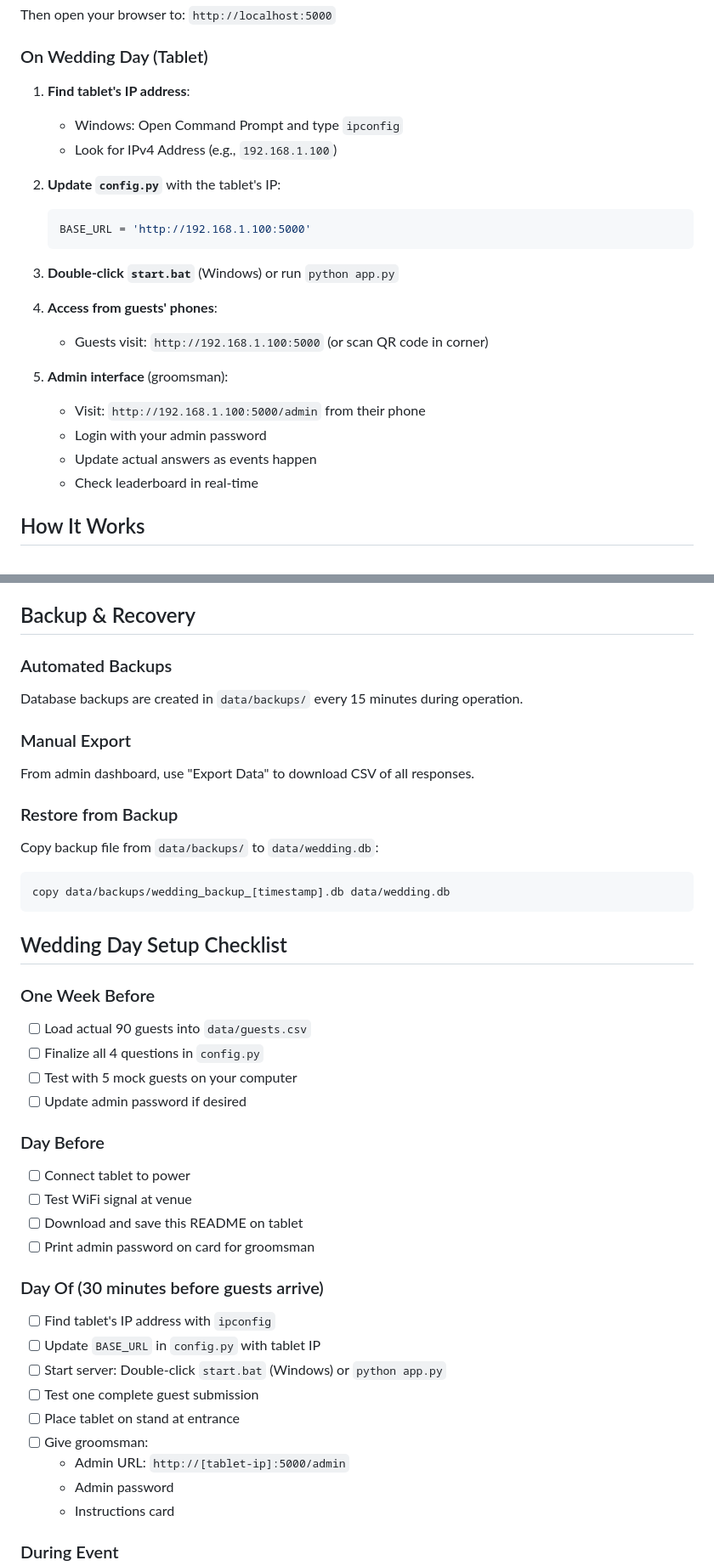
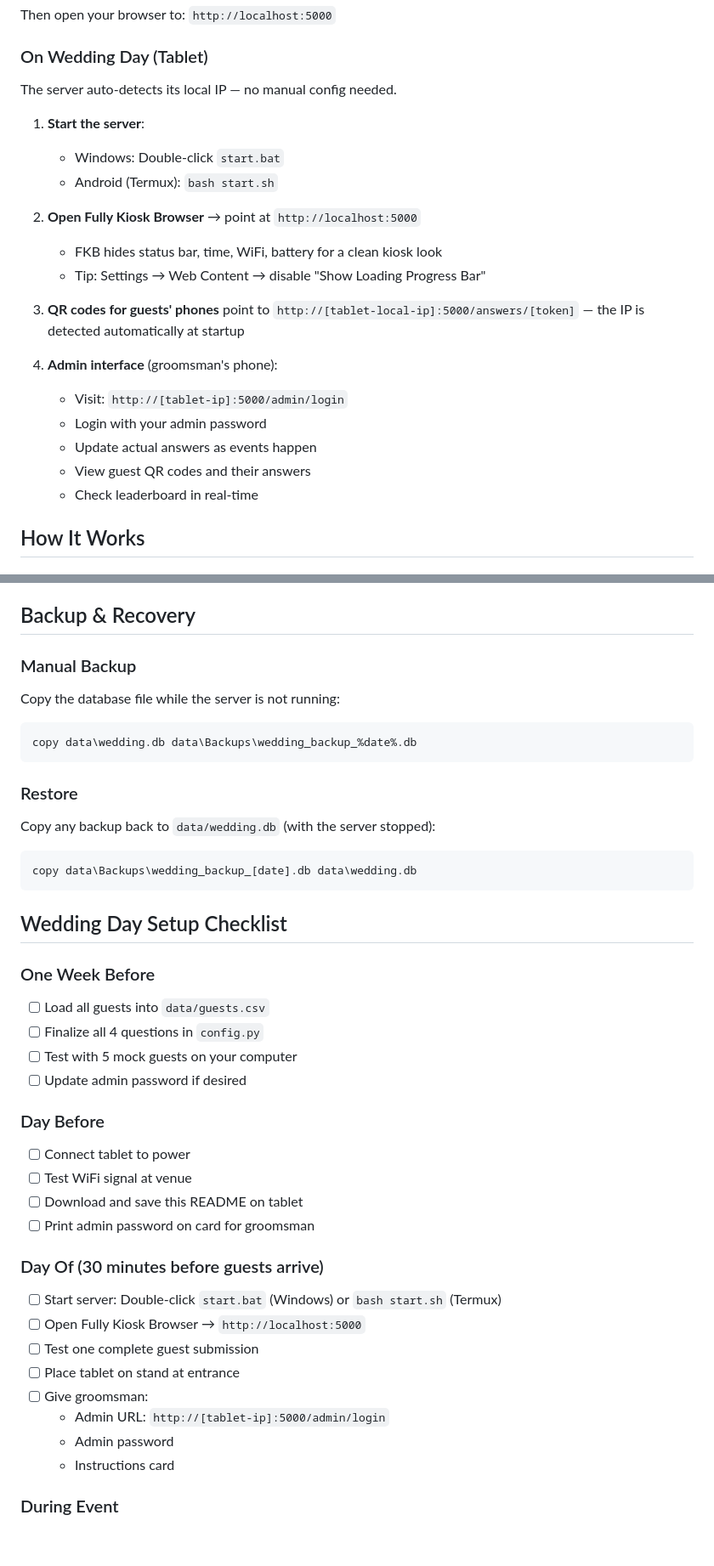
Before and after one commit to AmazingLiam/WeddingGame, a Markdown page: README.md, 2 parts joined by grey strips. Shown at 85% size. Drawn GitHub-style; blank space fills up the shorter version.

````diff
--- a/README.md
+++ b/README.md
@@ -89,24 +90,24 @@ Then open your browser to: `http://localhost:5000`
 
 ### On Wedding Day (Tablet)
 
-1. **Find tablet's IP address**:
-   - Windows: Open Command Prompt and type `ipconfig`
-   - Look for IPv4 Address (e.g., `192.168.1.100`)
+The server auto-detects its local IP — no manual config needed.
 
-2. **Update `config.py`** with the tablet's IP:
-   ```python
-   BASE_URL = 'http://192.168.1.100:5000'
-   ```
+1. **Start the server**:
+   - Windows: Double-click `start.bat`
+   - Android (Termux): `bash start.sh`
 
-3. **Double-click `start.bat`** (Windows) or run `python app.py`
+2. **Open Fully Kiosk Browser** → point at `http://localhost:5000`
+   - FKB hides status bar, time, WiFi, battery for a clean kiosk look
+   - Tip: Settings → Web Content → disable "Show Loading Progress Bar"
 
-4. **Access from guests' phones**:
-   - Guests visit: `http://192.168.1.100:5000` (or scan QR code in corner)
+3. **QR codes for guests' phones** point to `http://[tablet-local-ip]:5000/answers/[token]`
+   — the IP is detected automatically at startup
 
-5. **Admin interface** (groomsman):
-   - Visit: `http://192.168.1.100:5000/admin` from their phone
+4. **Admin interface** (groomsman's phone):
+   - Visit: `http://[tablet-ip]:5000/admin/login`
    - Login with your admin password
    - Update actual answers as events happen
+   - View guest QR codes and their answers
    - Check leaderboard in real-time
 
 ## How It Works
@@ -224,25 +226,24 @@ python database.py
 
 ## Backup & Recovery
 
-### Automated Backups
+### Manual Backup
 
-Database backups are created in `data/backups/` every 15 minutes during operation.
+Copy the database file while the server is not running:
+```bash
+copy data\wedding.db data\Backups\wedding_backup_%date%.db
+```
 
-### Manual Export
+### Restore
 
-From admin dashboard, use "Export Data" to download CSV of all responses.
-
-### Restore from Backup
-
-Copy backup file from `data/backups/` to `data/wedding.db`:
+Copy any backup back to `data/wedding.db` (with the server stopped):
 ```bash
-copy data/backups/wedding_backup_[timestamp].db data/wedding.db
+copy data\Backups\wedding_backup_[date].db data\wedding.db
 ```
 
 ## Wedding Day Setup Checklist
 
 ### One Week Before
-- [ ] Load actual 90 guests into `data/guests.csv`
+- [ ] Load all guests into `data/guests.csv`
 - [ ] Finalize all 4 questions in `config.py`
 - [ ] Test with 5 mock guests on your computer
 - [ ] Update admin password if desired
@@ -254,13 +255,12 @@ copy data/backups/wedding_backup_[timestamp].db data/wedding.db
 - [ ] Print admin password on card for groomsman
 
 ### Day Of (30 minutes before guests arrive)
-- [ ] Find tablet's IP address with `ipconfig`
-- [ ] Update `BASE_URL` in `config.py` with tablet IP
-- [ ] Start server: Double-click `start.bat` (Windows) or `python app.py`
+- [ ] Start server: Double-click `start.bat` (Windows) or `bash start.sh` (Termux)
+- [ ] Open Fully Kiosk Browser → `http://localhost:5000`
 - [ ] Test one complete guest submission
 - [ ] Place tablet on stand at entrance
 - [ ] Give groomsman:
-  - Admin URL: `http://[tablet-ip]:5000/admin`
+  - Admin URL: `http://[tablet-ip]:5000/admin/login`
   - Admin password
   - Instructions card
 
````
Also changed, not shown: other parts of README.md (+74 -60 lines), CLAUDE.md (+8 -4 lines).
